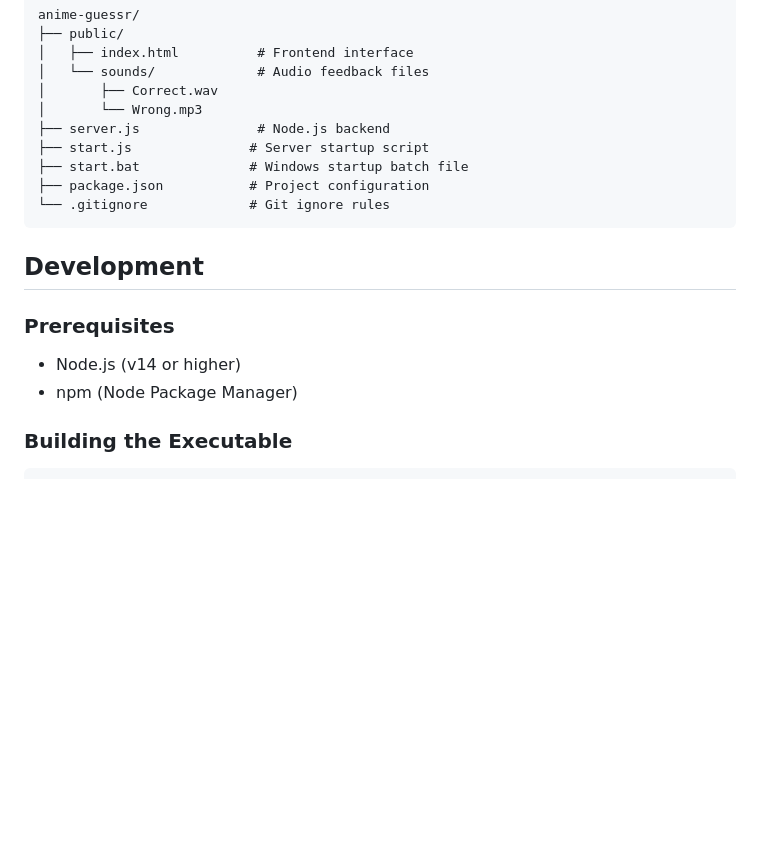
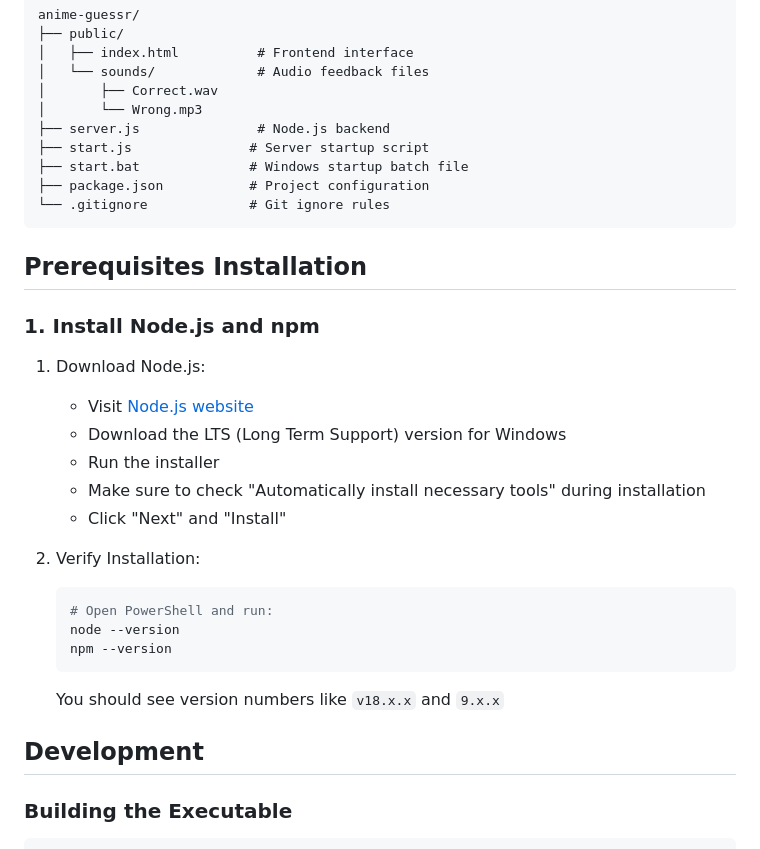
Before and after one commit to pic4arts/anime-guessr, a Markdown page: README.md, the part around the change. GitHub-like rendering; blank space fills up the shorter version.

````diff
--- a/README.md
+++ b/README.md
@@ -73,11 +73,25 @@ anime-guessr/
 └── .gitignore             # Git ignore rules
 ```
 
+## Prerequisites Installation
+
+### 1. Install Node.js and npm
+1. Download Node.js:
+   - Visit [Node.js website](https://nodejs.org/)
+   - Download the LTS (Long Term Support) version for Windows
+   - Run the installer
+   - Make sure to check "Automatically install necessary tools" during installation
+   - Click "Next" and "Install"
+
+2. Verify Installation:
+   ```powershell
+   # Open PowerShell and run:
+   node --version
+   npm --version
+   ```
+   You should see version numbers like `v18.x.x` and `9.x.x`
+
 ## Development
-
-### Prerequisites
-- Node.js (v14 or higher)
-- npm (Node Package Manager)
 
 ### Building the Executable
 
````
